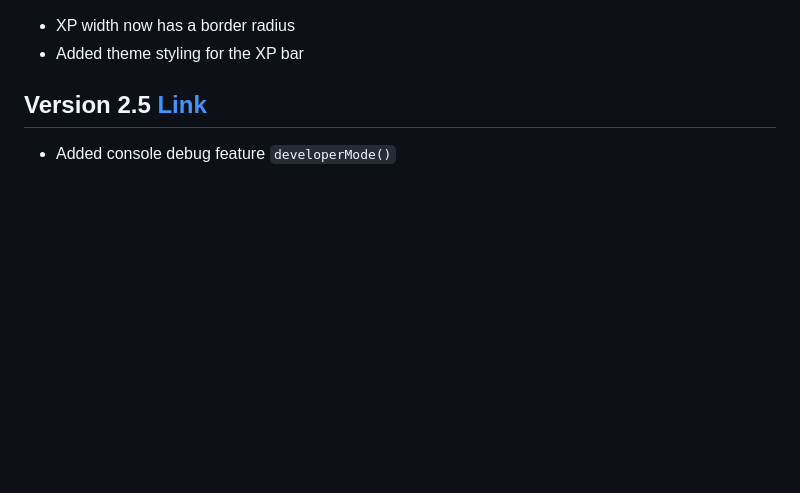
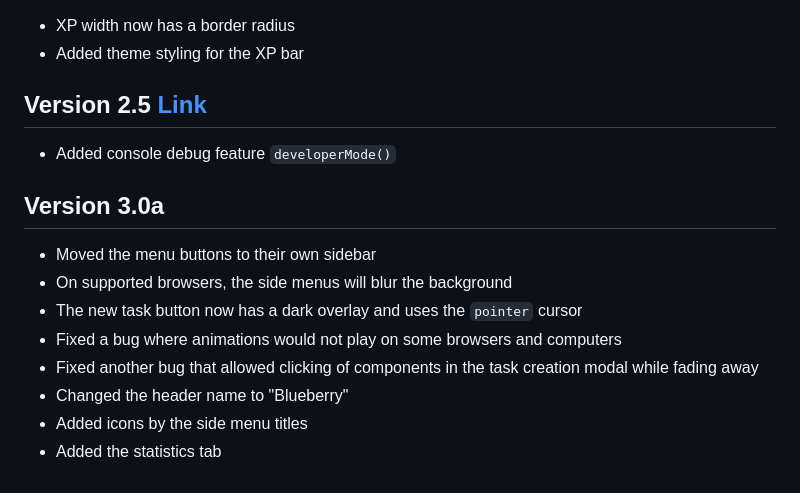
Before and after one commit to KRZS-Services/Blueberry, a Markdown page: Changelog.md, the part around the change. Drawn GitHub-style; blank space fills up the shorter version.

```diff
--- a/README.md
+++ b/Changelog.md
@@ -52,3 +52,12 @@ ___
 - Added theme styling for the XP bar
 ## Version 2.5 [Link](https://gitlab.com/Zakemski/blueberry/-/tree/a7dcf8a11e6c1a035246bb54694bee99f3a3d74b)
 - Added console debug feature `developerMode()`
+## Version 3.0a
+- Moved the menu buttons to their own sidebar
+- On supported browsers, the side menus will blur the background
+- The new task button now has a dark overlay and uses the `pointer` cursor
+- Fixed a bug where animations would not play on some browsers and computers
+- Fixed another bug that allowed clicking of components in the task creation modal while fading away
+- Changed the header name to "Blueberry"
+- Added icons by the side menu titles
+- Added the statistics tab
```
